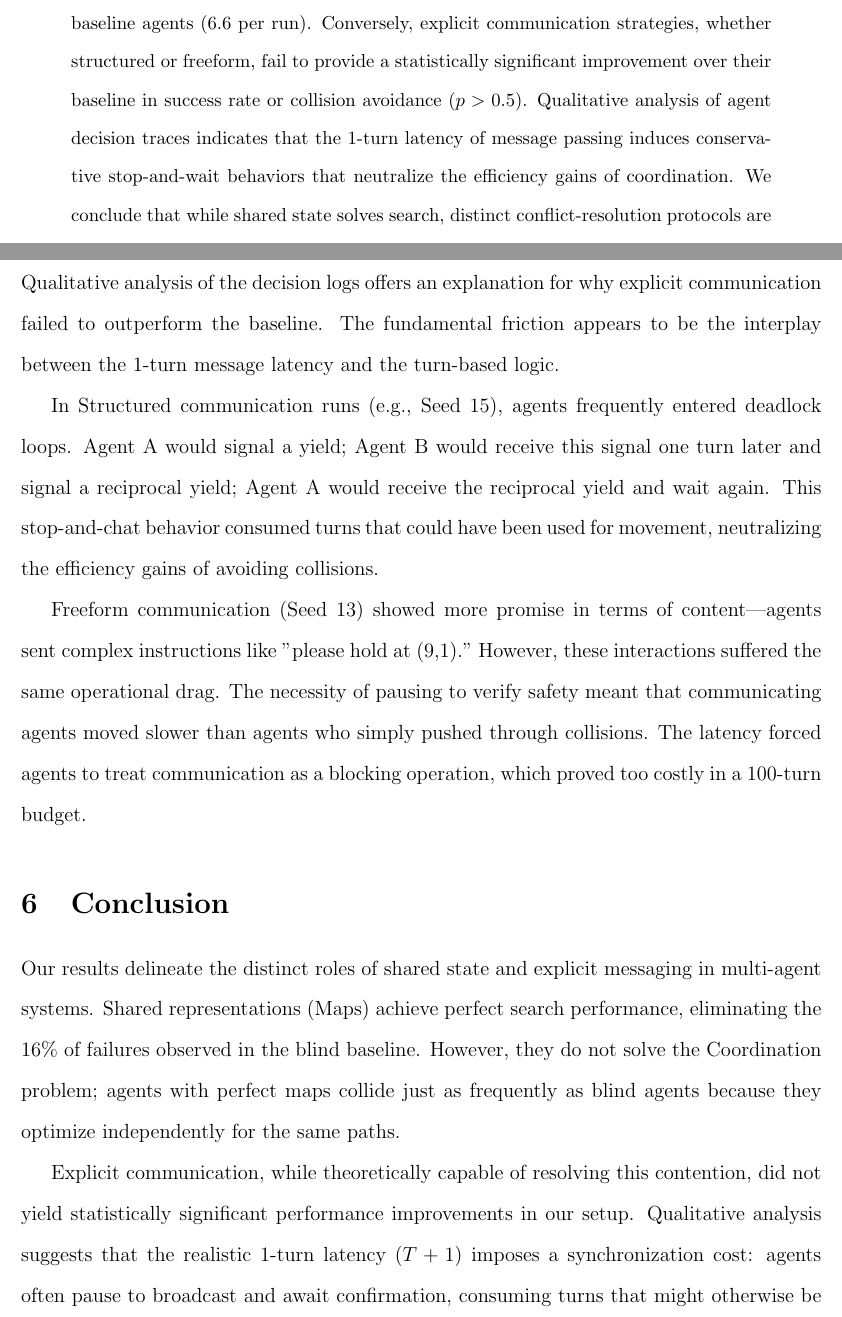
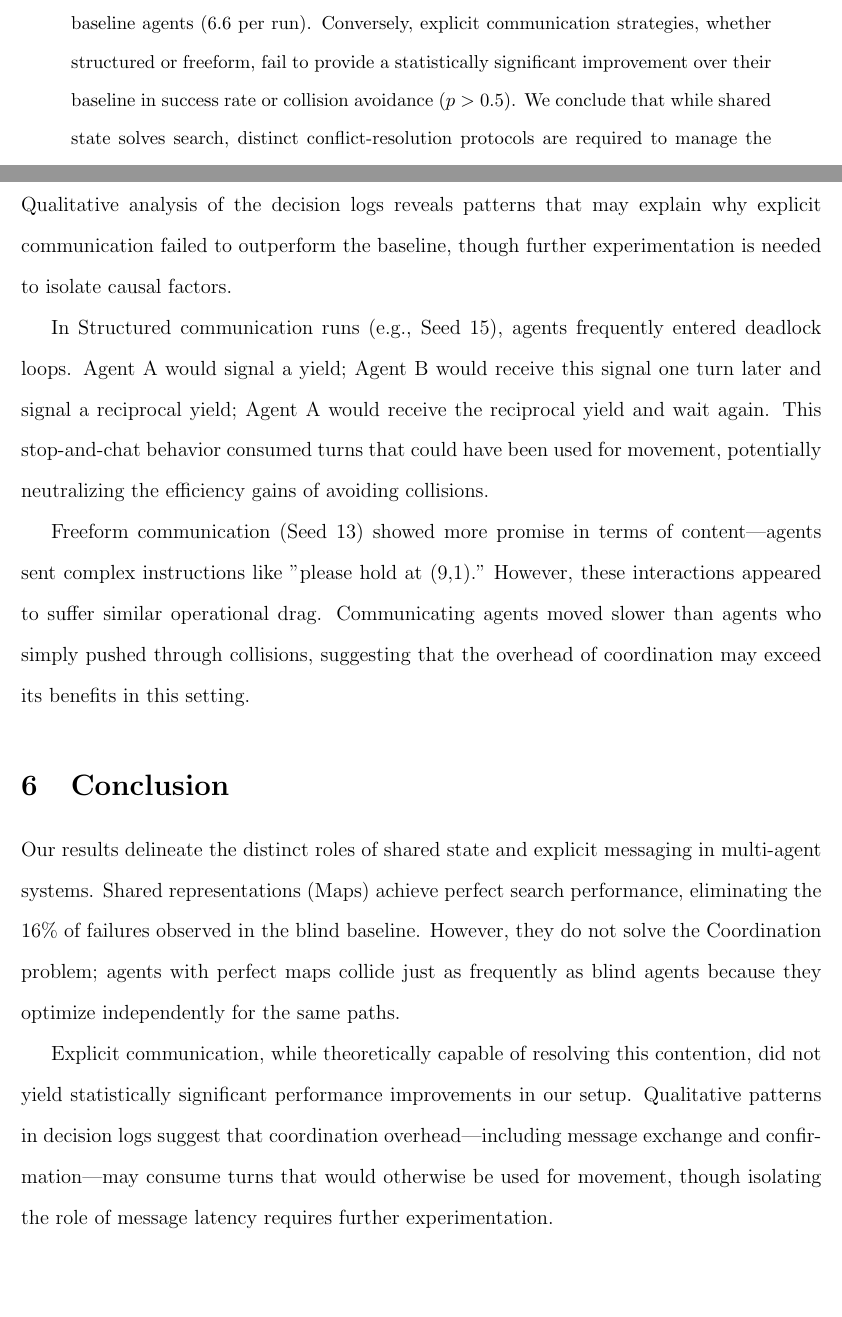
Before and after one commit to Bryan-Nsoh/agent-talk-2, a LaTeX paper (manuscript/manuscript.tex): two parts of pages 1 and 13 of 15, joined at a grey line, cut so that both start at the same text, the shorter picture padded with empty space. Compiled offline with pdfLaTeX.

Commit message:
docs: soften latency claims - not yet tested experimentally

```diff
--- a/manuscript/manuscript.tex
+++ b/manuscript/manuscript.tex
@@ -19,7 +19,7 @@
 \maketitle
 
 \begin{abstract}
-We investigate two paradigms of multi-agent coordination using Large Language Models (LLMs): explicit communication via message passing and implicit coordination via shared representation. We populate a bandwidth-constrained, partially observable grid world ($R_{vis}=1$) with GPT-5-Mini agents tasked with navigating a linear bottleneck. We find that shared representation achieves perfect search performance, with global map sharing reaching 100\% agent completion compared to 84\% in the silent baseline ($p < 0.001$). However, this perfect environmental knowledge does not resolve traffic conflicts; agents with global maps collide just as frequently (7.1 per run) as blind baseline agents (6.6 per run). Conversely, explicit communication strategies, whether structured or freeform, fail to provide a statistically significant improvement over their baseline in success rate or collision avoidance ($p > 0.5$). Qualitative analysis of agent decision traces indicates that the 1-turn latency of message passing induces conservative stop-and-wait behaviors that neutralize the efficiency gains of coordination. We conclude that while shared state solves search, distinct conflict-resolution protocols are required to manage the traffic bottlenecks it creates.
+We investigate two paradigms of multi-agent coordination using Large Language Models (LLMs): explicit communication via message passing and implicit coordination via shared representation. We populate a bandwidth-constrained, partially observable grid world ($R_{vis}=1$) with GPT-5-Mini agents tasked with navigating a linear bottleneck. We find that shared representation achieves perfect search performance, with global map sharing reaching 100\% agent completion compared to 84\% in the silent baseline ($p < 0.001$). However, this perfect environmental knowledge does not resolve traffic conflicts; agents with global maps collide just as frequently (7.1 per run) as blind baseline agents (6.6 per run). Conversely, explicit communication strategies, whether structured or freeform, fail to provide a statistically significant improvement over their baseline in success rate or collision avoidance ($p > 0.5$). We conclude that while shared state solves search, distinct conflict-resolution protocols are required to manage the traffic bottlenecks it creates.
 \end{abstract}
 
 \section{Introduction}
@@ -174,17 +174,17 @@ Explicit communication failed to improve this outcome. \textbf{Freeform} communi
 In the Global Map Sharing condition, agents experienced 7.1 collisions per run, statistically identical to the 6.6 collisions observed in the blind Baseline B ($p=0.83$). While shared representation granted agents perfect knowledge of the maze structure, it did not grant them knowledge of each other's future actions. Because $R_{vis}=1$, agents separated by empty space cannot see one another. When the global map reveals a single optimal bottleneck, multiple agents optimize independently for that path and converge on it simultaneously. This indicates that static map knowledge, no matter how perfect, does not substitute for dynamic coordination mechanisms.
 
 \subsection{Phenomenological Analysis of Communication}
-Qualitative analysis of the decision logs offers an explanation for why explicit communication failed to outperform the baseline. The fundamental friction appears to be the interplay between the 1-turn message latency and the turn-based logic.
+Qualitative analysis of the decision logs reveals patterns that may explain why explicit communication failed to outperform the baseline, though further experimentation is needed to isolate causal factors.
 
-In Structured communication runs (e.g., Seed 15), agents frequently entered deadlock loops. Agent A would signal a yield; Agent B would receive this signal one turn later and signal a reciprocal yield; Agent A would receive the reciprocal yield and wait again. This stop-and-chat behavior consumed turns that could have been used for movement, neutralizing the efficiency gains of avoiding collisions.
+In Structured communication runs (e.g., Seed 15), agents frequently entered deadlock loops. Agent A would signal a yield; Agent B would receive this signal one turn later and signal a reciprocal yield; Agent A would receive the reciprocal yield and wait again. This stop-and-chat behavior consumed turns that could have been used for movement, potentially neutralizing the efficiency gains of avoiding collisions.
 
-Freeform communication (Seed 13) showed more promise in terms of content—agents sent complex instructions like "please hold at (9,1)." However, these interactions suffered the same operational drag. The necessity of pausing to verify safety meant that communicating agents moved slower than agents who simply pushed through collisions. The latency forced agents to treat communication as a blocking operation, which proved too costly in a 100-turn budget.
+Freeform communication (Seed 13) showed more promise in terms of content—agents sent complex instructions like "please hold at (9,1)." However, these interactions appeared to suffer similar operational drag. Communicating agents moved slower than agents who simply pushed through collisions, suggesting that the overhead of coordination may exceed its benefits in this setting.
 
 \section{Conclusion}
 
 Our results delineate the distinct roles of shared state and explicit messaging in multi-agent systems. Shared representations (Maps) achieve perfect search performance, eliminating the 16\% of failures observed in the blind baseline. However, they do not solve the Coordination problem; agents with perfect maps collide just as frequently as blind agents because they optimize independently for the same paths.
 
-Explicit communication, while theoretically capable of resolving this contention, did not yield statistically significant performance improvements in our setup. Qualitative analysis suggests that the realistic 1-turn latency ($T+1$) imposes a synchronization cost: agents often pause to broadcast and await confirmation, consuming turns that might otherwise be used for movement.
+Explicit communication, while theoretically capable of resolving this contention, did not yield statistically significant performance improvements in our setup. Qualitative patterns in decision logs suggest that coordination overhead—including message exchange and confirmation—may consume turns that would otherwise be used for movement, though isolating the role of message latency requires further experimentation.
 
 Beyond these specific findings, this study demonstrates \texttt{LLMGrid}'s utility as a diagnostic instrument for agent coordination research. The environment's modularity—tunable grid size, obstacle density, agent count, visibility radius, and communication bandwidth—enables researchers to stress-test coordination protocols under precisely controlled conditions. Unlike richer but noisier simulation platforms, the grid isolates mechanical friction (latency, bandwidth limits, spatial contention), enabling causal diagnosis of protocol failures. Future work can leverage this testbed to investigate synchronous communication architectures, hierarchical coordination protocols, or scaling behavior in swarms of 10+ agents.
 
```
Also changed, not shown: manuscript/manuscript.pdf.
